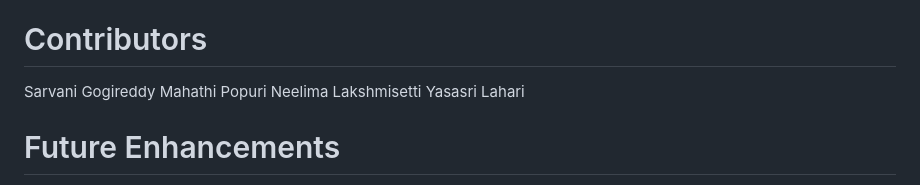
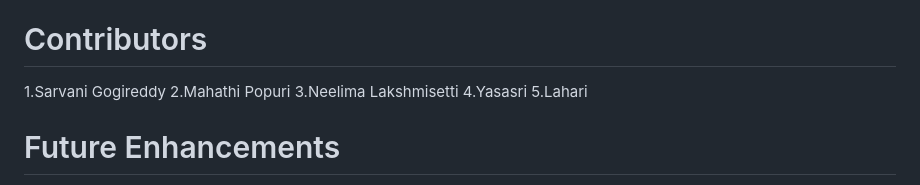
Before and after one commit to sarvani10/SmartWatch-Sentiment-Analyser, a Markdown page: README.md, the part around the change. GitHub-like rendering.

Commit message:
Number contributors in README
Updated contributors list with numbering.

```diff
--- a/README.md
+++ b/README.md
@@ -132,11 +132,11 @@ Predicted sentiment is displayed
 
 # Contributors
 
-Sarvani Gogireddy
-Mahathi Popuri
-Neelima Lakshmisetti
-Yasasri
-Lahari
+1.Sarvani Gogireddy
+2.Mahathi Popuri
+3.Neelima Lakshmisetti
+4.Yasasri
+5.Lahari
 
 
 # Future Enhancements
```
